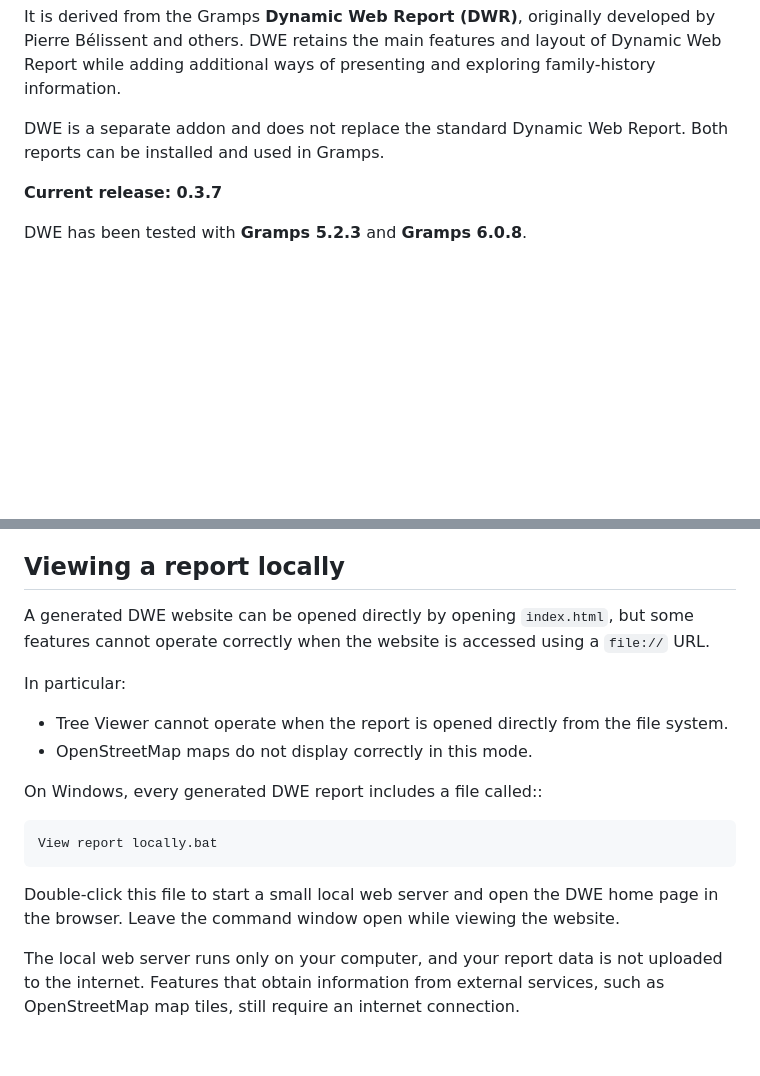
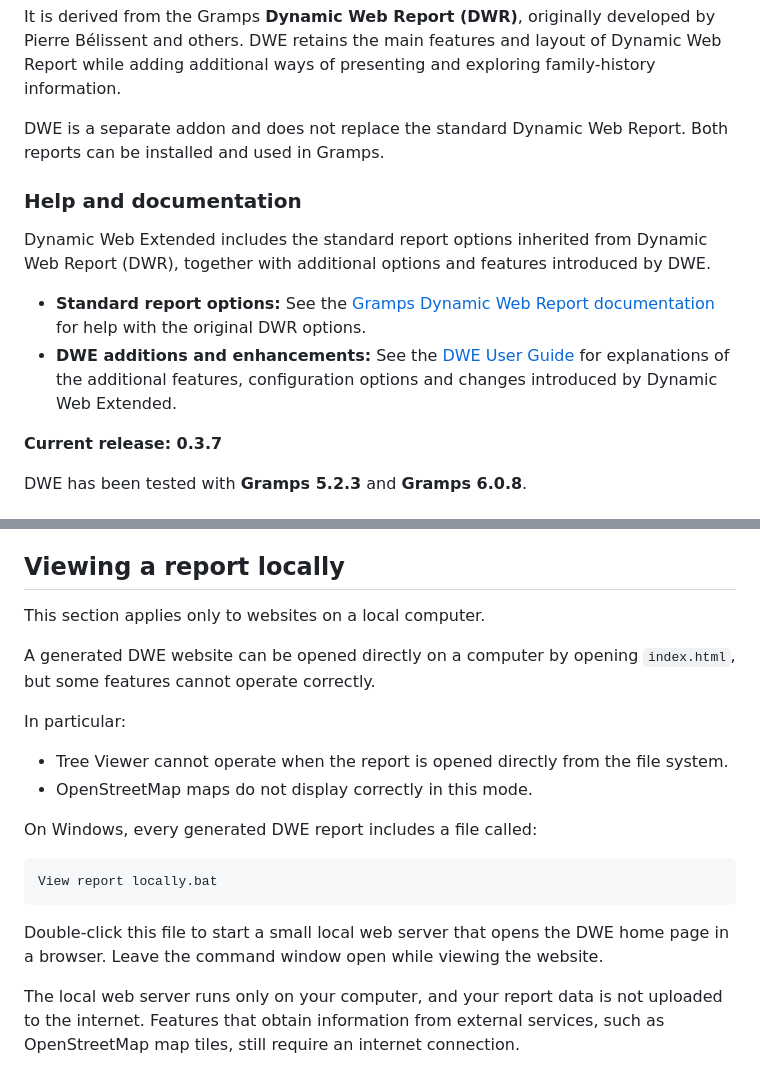
Before and after one commit to johnvitlin/DWE-Addons, a Markdown page: README.md, 2 parts joined by grey strips. GitHub-like rendering; blank space fills up the shorter version.

```diff
--- a/README.md
+++ b/README.md
@@ -10,6 +10,13 @@ presenting and exploring family-history information.
 
 DWE is a separate addon and does not replace the standard Dynamic Web
 Report. Both reports can be installed and used in Gramps.
+
+### Help and documentation
+
+Dynamic Web Extended includes the standard report options inherited from Dynamic Web Report (DWR), together with additional options and features introduced by DWE.
+
+- **Standard report options:** See the [Gramps Dynamic Web Report documentation](https://gramps-project.org/wiki/index.php/Addon:DynamicWeb_report) for help with the original DWR options.
+- **DWE additions and enhancements:** See the [DWE User Guide](docs/DWE_User_Guide.pdf) for explanations of the additional features, configuration options and changes introduced by Dynamic Web Extended.
 
 **Current release: 0.3.7**
 
@@ -120,9 +143,10 @@ website and provides brief information about DWE.
 
 ## Viewing a report locally
 
-A generated DWE website can be opened directly by opening `index.html`,
-but some features cannot operate correctly when the website is accessed
-using a `file://` URL.
+This section applies only to websites on a local computer.
+
+A generated DWE website can be opened directly on a computer by opening `index.html`,
+but some features cannot operate correctly.
 
 In particular:
 
@@ -130,12 +154,12 @@ In particular:
   the file system.
 - OpenStreetMap maps do not display correctly in this mode.
 
-On Windows, every generated DWE report includes a file called::
+On Windows, every generated DWE report includes a file called:
 
     View report locally.bat
 
-Double-click this file to start a small local web server and open the
-DWE home page in the browser. Leave the command window open while
+Double-click this file to start a small local web server that opens the
+DWE home page in a browser. Leave the command window open while
 viewing the website.
 
 The local web server runs only on your computer, and your report data
```
Also changed, not shown: other parts of README.md (+18 -2 lines), docs/images/events.png (added), docs/images/lifespans.png (added), 1 other file.
